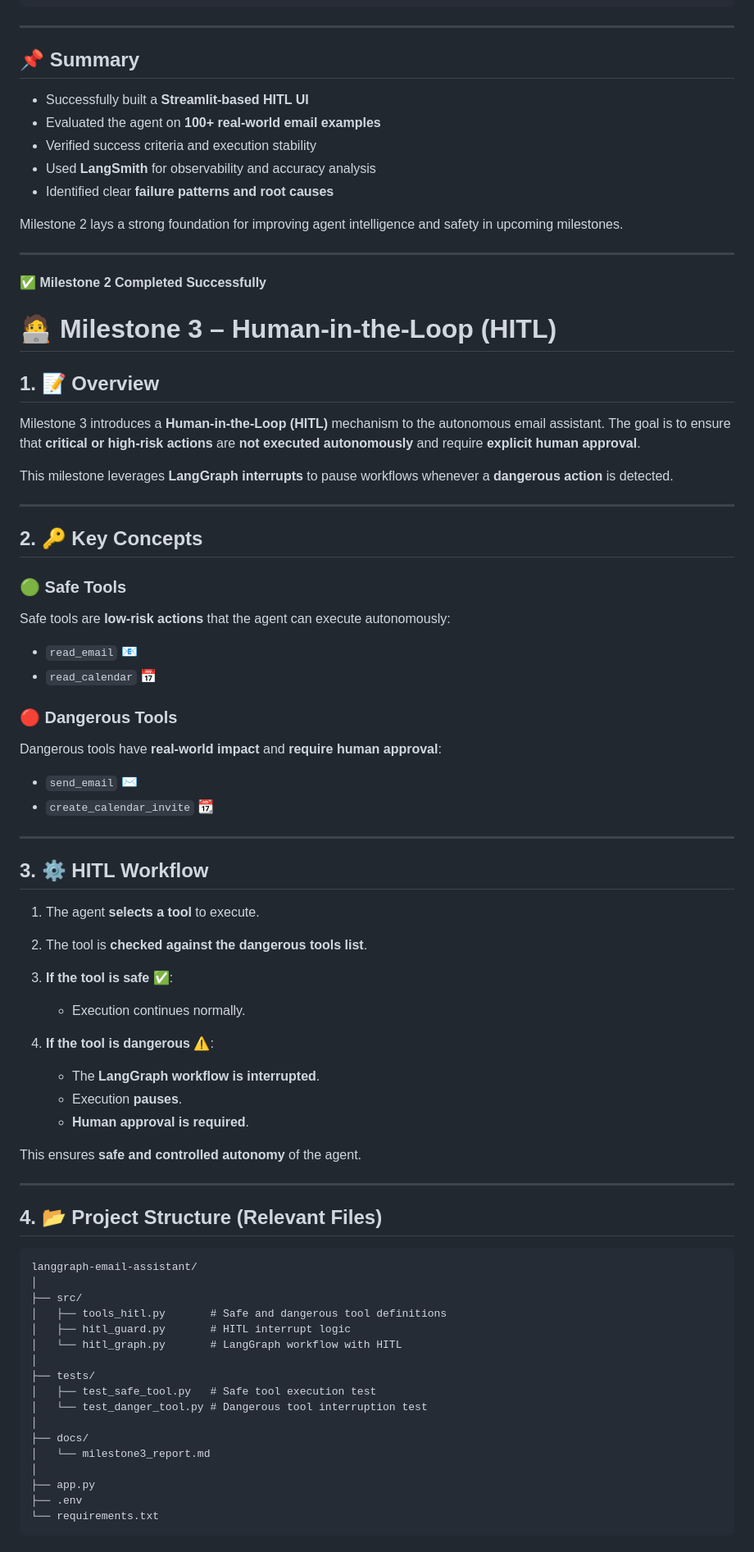
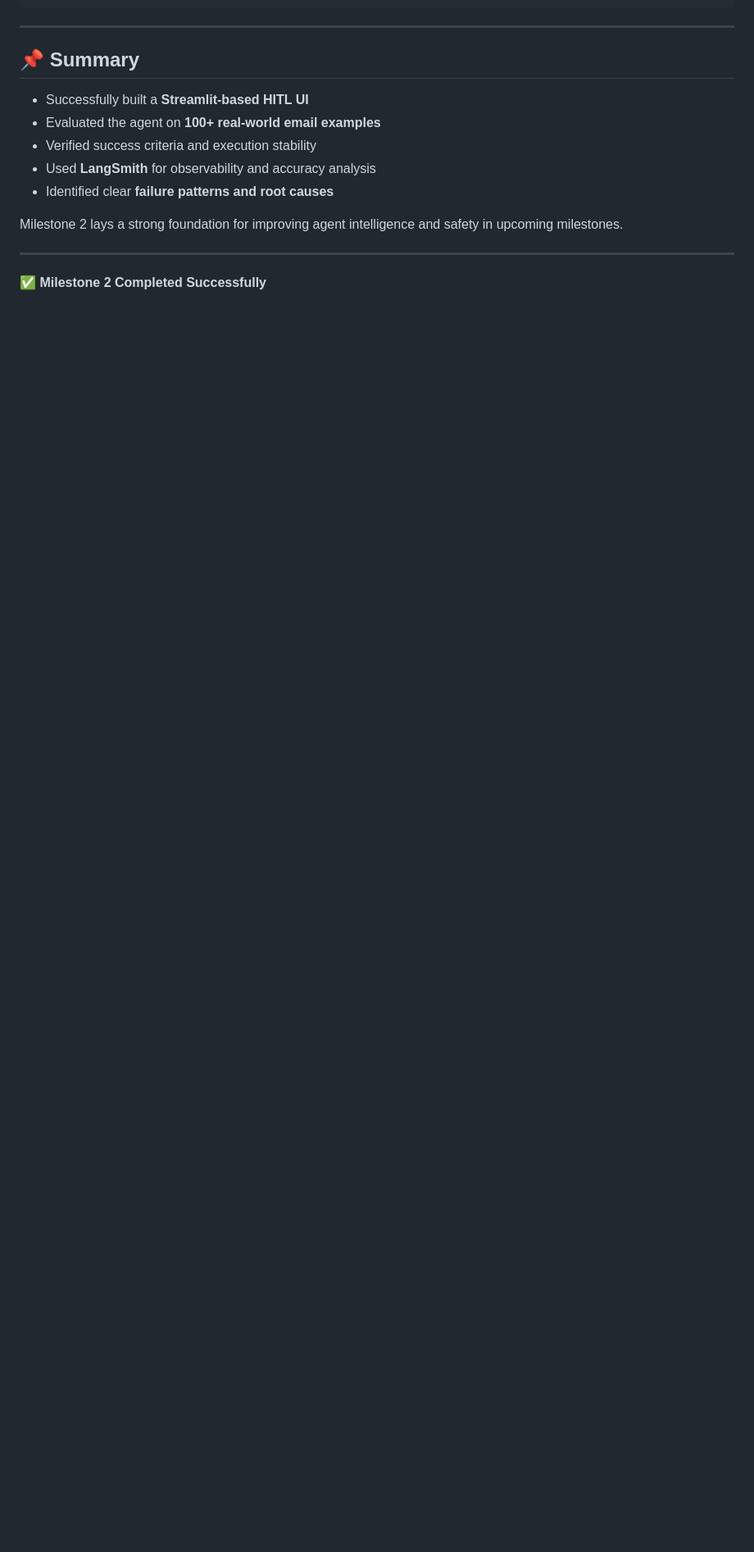
Before and after one commit to Intern-11111/langgraph-email-assistant, a Markdown page: README.md, the part around one of its changes. Shown at 82% size. Drawn GitHub-style; blank space fills up the shorter version.

Commit message:
Removed milestone3 task from readme file

````diff
--- a/README.md
+++ b/README.md
@@ -309,73 +309,3 @@ Milestone 2 lays a strong foundation for improving agent intelligence and safety
 ---
 
 ✅ **Milestone 2 Completed Successfully**
-
-
-# 🧑‍💻 Milestone 3 – Human-in-the-Loop (HITL)
-
-## 1. 📝 Overview
-
-Milestone 3 introduces a **Human-in-the-Loop (HITL)** mechanism to the autonomous email assistant.
-The goal is to ensure that **critical or high-risk actions** are **not executed autonomously** and require **explicit human approval**.
-
-This milestone leverages **LangGraph interrupts** to pause workflows whenever a **dangerous action** is detected.
-
----
-
-## 2. 🔑 Key Concepts
-
-### 🟢 Safe Tools
-
-Safe tools are **low-risk actions** that the agent can execute autonomously:
-
-* `read_email` 📧
-* `read_calendar` 📅
-
-### 🔴 Dangerous Tools
-
-Dangerous tools have **real-world impact** and **require human approval**:
-
-* `send_email` ✉️
-* `create_calendar_invite` 📆
-
----
-
-## 3. ⚙️ HITL Workflow
-
-1. The agent **selects a tool** to execute.
-2. The tool is **checked against the dangerous tools list**.
-3. **If the tool is safe** ✅:
-
-   * Execution continues normally.
-4. **If the tool is dangerous** ⚠️:
-
-   * The **LangGraph workflow is interrupted**.
-   * Execution **pauses**.
-   * **Human approval is required**.
-
-This ensures **safe and controlled autonomy** of the agent.
-
----
-
-## 4. 📂 Project Structure (Relevant Files)
-
-```
-langgraph-email-assistant/
-│
-├── src/
-│   ├── tools_hitl.py       # Safe and dangerous tool definitions
-│   ├── hitl_guard.py       # HITL interrupt logic
-│   └── hitl_graph.py       # LangGraph workflow with HITL
-│
-├── tests/
-│   ├── test_safe_tool.py   # Safe tool execution test
-│   └── test_danger_tool.py # Dangerous tool interruption test
-│
-├── docs/
-│   └── milestone3_report.md
-│
-├── app.py
-├── .env
-└── requirements.txt
-```
-
````
Also changed, not shown: other parts of README.md (+0 -88 lines).
